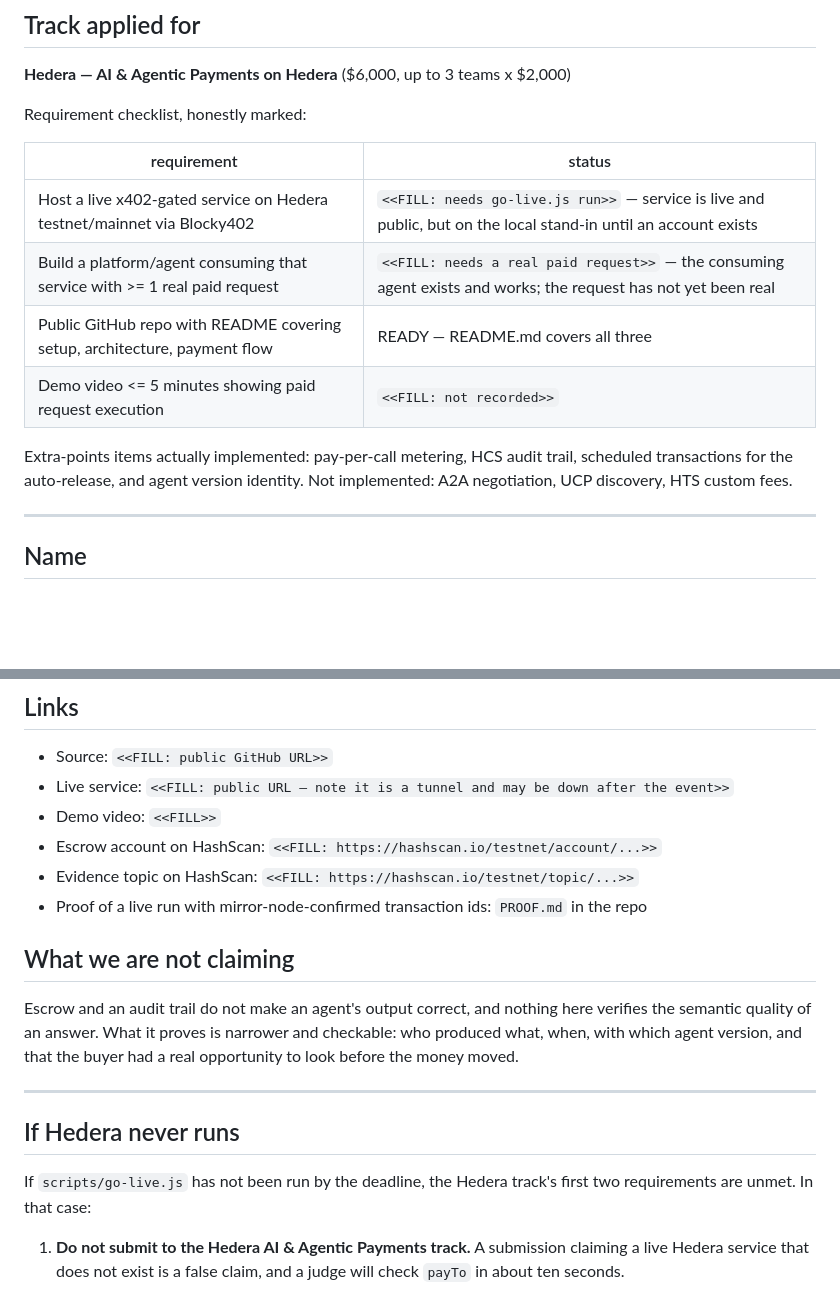
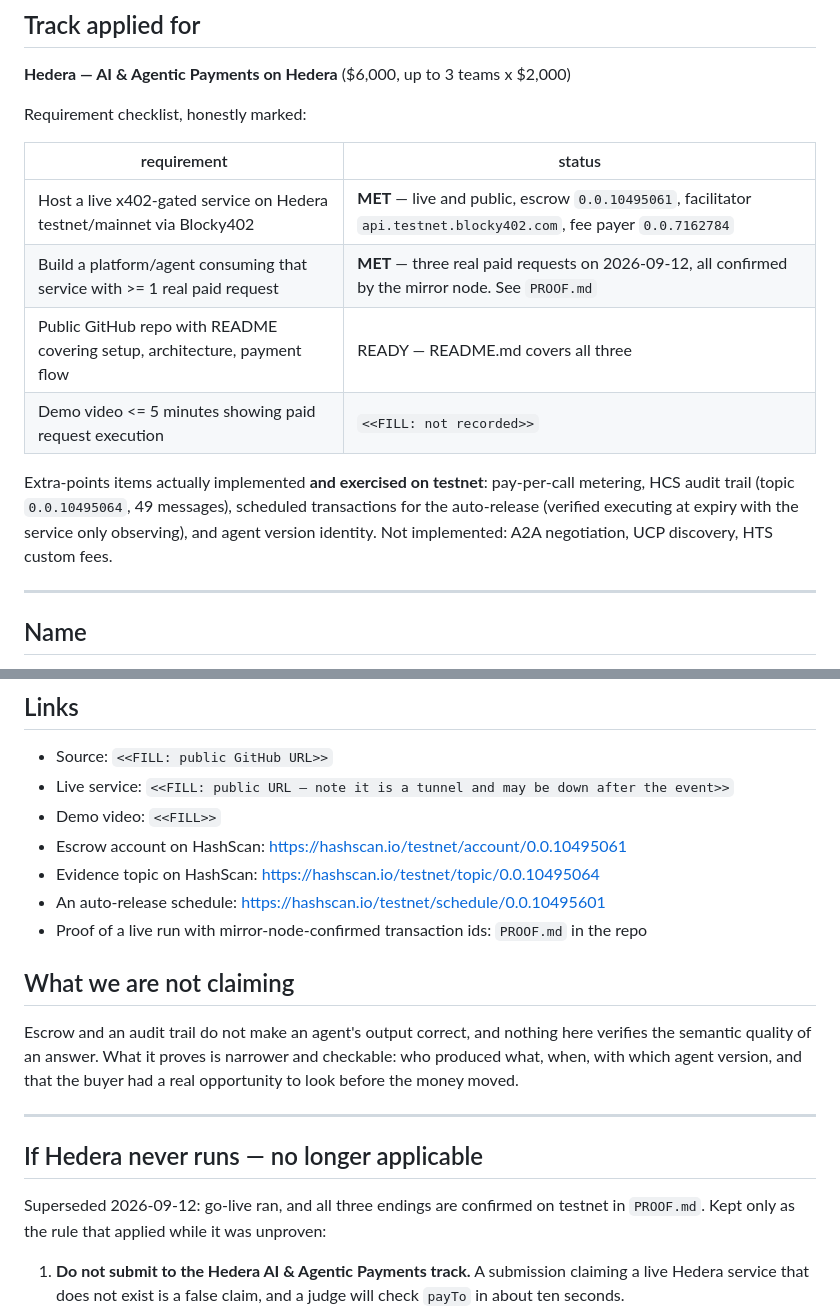
Before and after one commit to Yonkoo11/held, a Markdown page: submission/SUBMISSION.md, 2 parts joined by grey strips. Rendered like a GitHub page; blank space fills up the shorter version.

Commit message:
outcomelock: fill the submission draft with the confirmed on-chain evidence

```diff
--- a/submission/SUBMISSION.md
+++ b/submission/SUBMISSION.md
@@ -17,13 +17,14 @@ Requirement checklist, honestly marked:
 
 | requirement | status |
 |---|---|
-| Host a live x402-gated service on Hedera testnet/mainnet via Blocky402 | `<<FILL: needs go-live.js run>>` — service is live and public, but on the local stand-in until an account exists |
-| Build a platform/agent consuming that service with >= 1 real paid request | `<<FILL: needs a real paid request>>` — the consuming agent exists and works; the request has not yet been real |
+| Host a live x402-gated service on Hedera testnet/mainnet via Blocky402 | **MET** — live and public, escrow `0.0.10495061`, facilitator `api.testnet.blocky402.com`, fee payer `0.0.7162784` |
+| Build a platform/agent consuming that service with >= 1 real paid request | **MET** — three real paid requests on 2026-09-12, all confirmed by the mirror node. See `PROOF.md` |
 | Public GitHub repo with README covering setup, architecture, payment flow | READY — README.md covers all three |
 | Demo video <= 5 minutes showing paid request execution | `<<FILL: not recorded>>` |
 
-Extra-points items actually implemented: pay-per-call metering, HCS audit trail, scheduled
-transactions for the auto-release, and agent version identity.
+Extra-points items actually implemented **and exercised on testnet**: pay-per-call metering, HCS
+audit trail (topic `0.0.10495064`, 49 messages), scheduled transactions for the auto-release
+(verified executing at expiry with the service only observing), and agent version identity.
 Not implemented: A2A negotiation, UCP discovery, HTS custom fees.
 
 ---
@@ -89,8 +90,9 @@ machine ran out of credit mid-run, the worker failed over, and the demo continue
 - Source: `<<FILL: public GitHub URL>>`
 - Live service: `<<FILL: public URL — note it is a tunnel and may be down after the event>>`
 - Demo video: `<<FILL>>`
-- Escrow account on HashScan: `<<FILL: https://hashscan.io/testnet/account/...>>`
-- Evidence topic on HashScan: `<<FILL: https://hashscan.io/testnet/topic/...>>`
+- Escrow account on HashScan: https://hashscan.io/testnet/account/0.0.10495061
+- Evidence topic on HashScan: https://hashscan.io/testnet/topic/0.0.10495064
+- An auto-release schedule: https://hashscan.io/testnet/schedule/0.0.10495601
 - Proof of a live run with mirror-node-confirmed transaction ids: `PROOF.md` in the repo
 
 ## What we are not claiming
@@ -101,10 +103,10 @@ with which agent version, and that the buyer had a real opportunity to look befo
 
 ---
 
-## If Hedera never runs
+## If Hedera never runs — no longer applicable
 
-If `scripts/go-live.js` has not been run by the deadline, the Hedera track's first two requirements
-are unmet. In that case:
+Superseded 2026-09-12: go-live ran, and all three endings are confirmed on testnet in `PROOF.md`.
+Kept only as the rule that applied while it was unproven:
 
 1. **Do not submit to the Hedera AI & Agentic Payments track.** A submission claiming a live Hedera
    service that does not exist is a false claim, and a judge will check `payTo` in about ten seconds.
```
